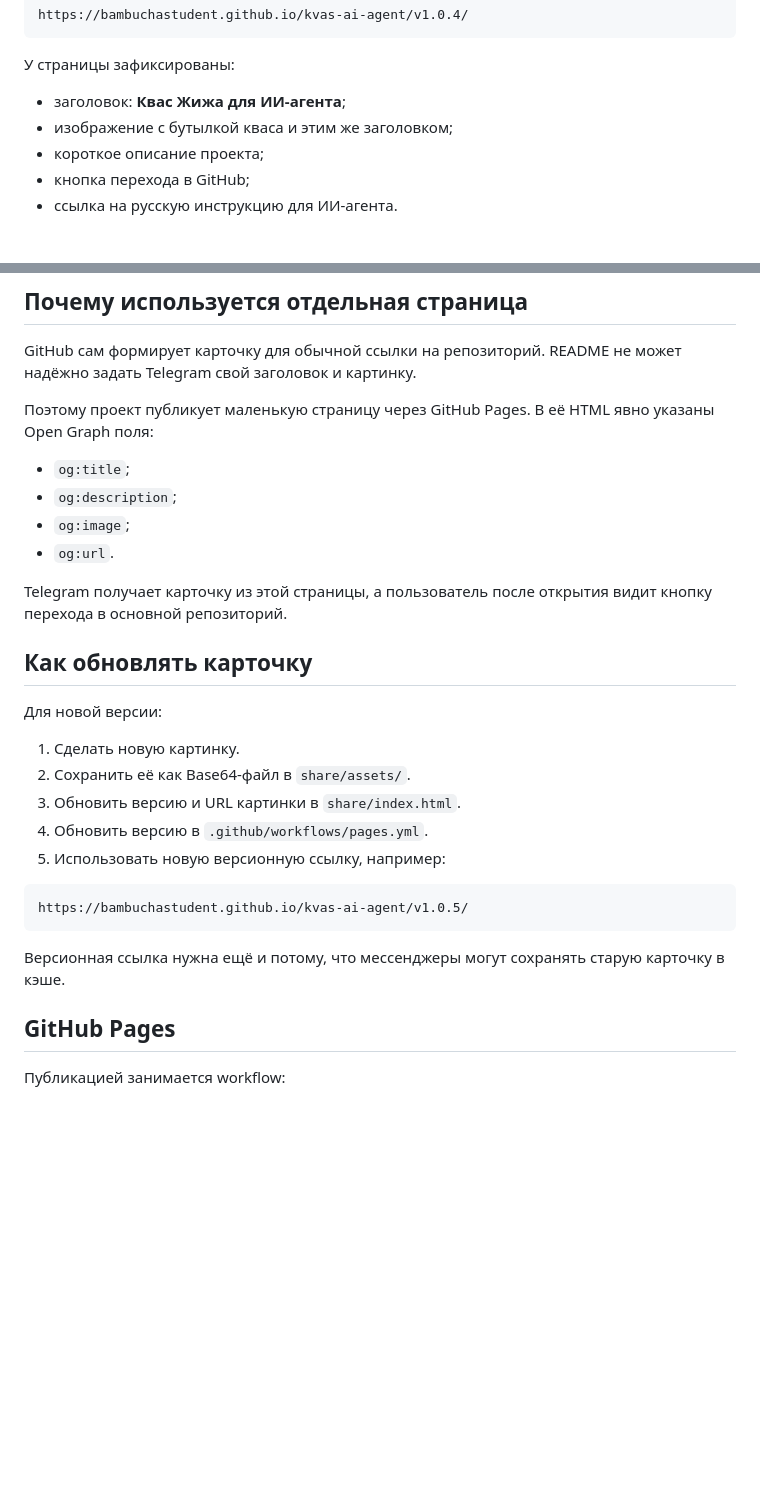
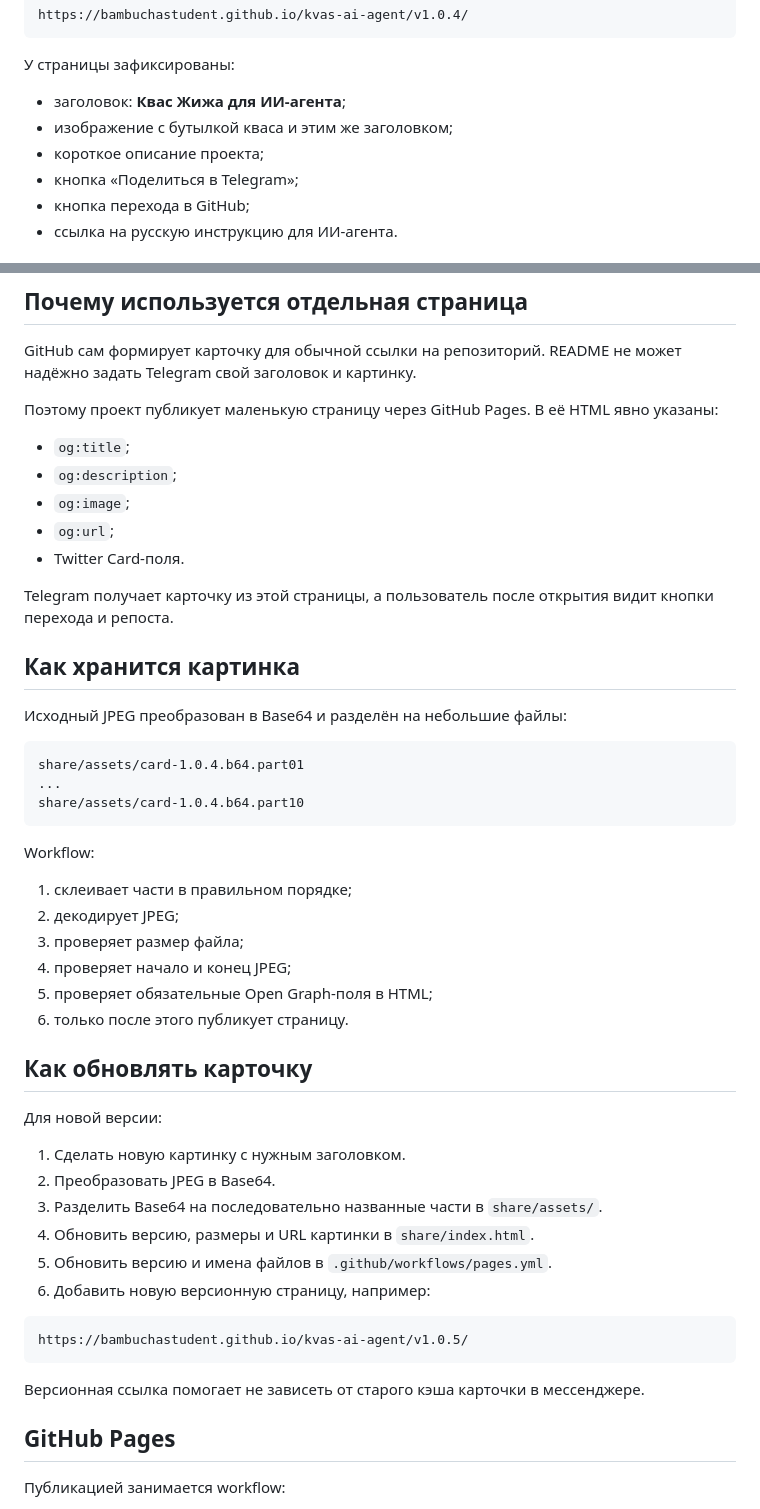
Before and after one commit to bambuchastudent/kvas-ai-agent, a Markdown page: docs/telegram-sharing.md, 2 parts joined by grey strips. Rendered like a GitHub page; blank space fills up the shorter version.

Commit message:
Document verified chunked Telegram card workflow

````diff
--- a/docs/telegram-sharing.md
+++ b/docs/telegram-sharing.md
@@ -13,6 +13,7 @@ https://bambuchastudent.github.io/kvas-ai-agent/v1.0.4/
 - заголовок: **Квас Жижа для ИИ-агента**;
 - изображение с бутылкой кваса и этим же заголовком;
 - короткое описание проекта;
+- кнопка «Поделиться в Telegram»;
 - кнопка перехода в GitHub;
 - ссылка на русскую инструкцию для ИИ-агента.
 
@@ -30,30 +31,51 @@ https://bambuchastudent.github.io/kvas-ai-agent/v1.0.4/
 
 GitHub сам формирует карточку для обычной ссылки на репозиторий. README не может надёжно задать Telegram свой заголовок и картинку.
 
-Поэтому проект публикует маленькую страницу через GitHub Pages. В её HTML явно указаны Open Graph поля:
+Поэтому проект публикует маленькую страницу через GitHub Pages. В её HTML явно указаны:
 
 - `og:title`;
 - `og:description`;
 - `og:image`;
-- `og:url`.
+- `og:url`;
+- Twitter Card-поля.
 
-Telegram получает карточку из этой страницы, а пользователь после открытия видит кнопку перехода в основной репозиторий.
+Telegram получает карточку из этой страницы, а пользователь после открытия видит кнопки перехода и репоста.
+
+## Как хранится картинка
+
+Исходный JPEG преобразован в Base64 и разделён на небольшие файлы:
+
+```text
+share/assets/card-1.0.4.b64.part01
+...
+share/assets/card-1.0.4.b64.part10
+```
+
+Workflow:
+
+1. склеивает части в правильном порядке;
+2. декодирует JPEG;
+3. проверяет размер файла;
+4. проверяет начало и конец JPEG;
+5. проверяет обязательные Open Graph-поля в HTML;
+6. только после этого публикует страницу.
 
 ## Как обновлять карточку
 
 Для новой версии:
 
-1. Сделать новую картинку.
-2. Сохранить её как Base64-файл в `share/assets/`.
-3. Обновить версию и URL картинки в `share/index.html`.
-4. Обновить версию в `.github/workflows/pages.yml`.
-5. Использовать новую версионную ссылку, например:
+1. Сделать новую картинку с нужным заголовком.
+2. Преобразовать JPEG в Base64.
+3. Разделить Base64 на последовательно названные части в `share/assets/`.
+4. Обновить версию, размеры и URL картинки в `share/index.html`.
+5. Обновить версию и имена файлов в `.github/workflows/pages.yml`.
+6. Добавить новую версионную страницу, например:
 
 ```text
 https://bambuchastudent.github.io/kvas-ai-agent/v1.0.5/
 ```
 
-Версионная ссылка нужна ещё и потому, что мессенджеры могут сохранять старую карточку в кэше.
+Версионная ссылка помогает не зависеть от старого кэша карточки в мессенджере.
 
 ## GitHub Pages
 
````
